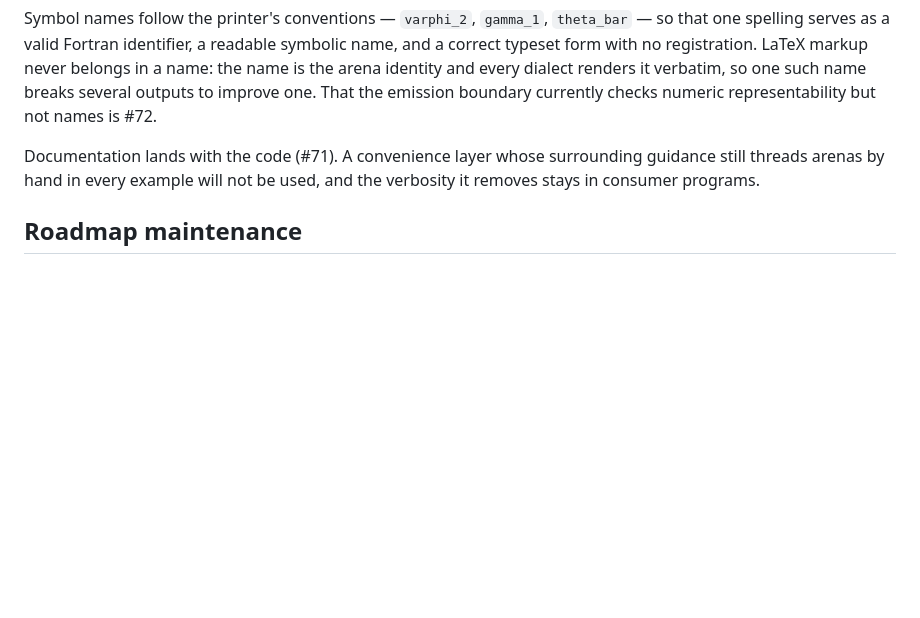
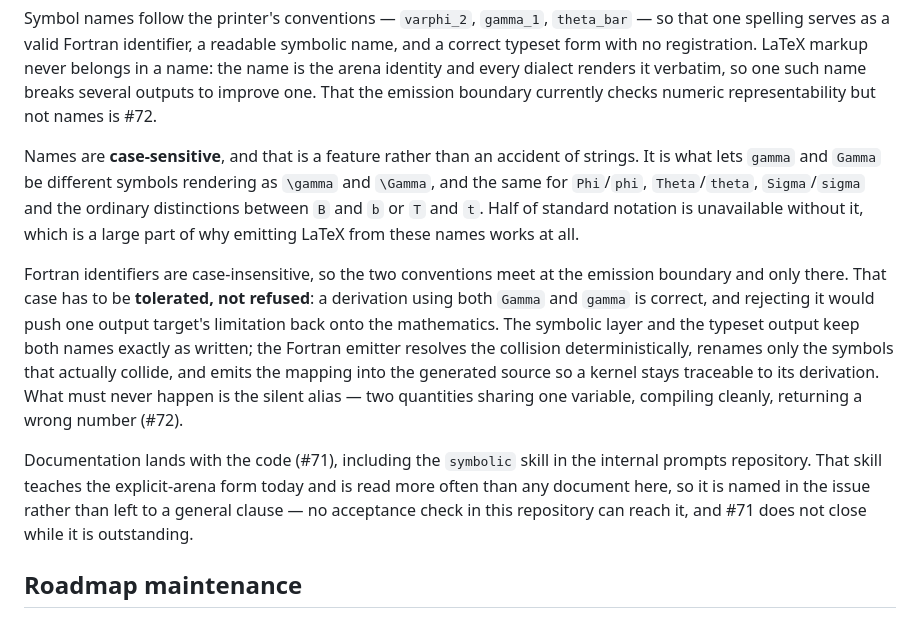
Before and after one commit to lazy-fortran/fortsym, a Markdown page: ROADMAP.md, the part around the change. Rendered like a GitHub page; blank space fills up the shorter version.

Commit message:
Record the case-sensitivity contract and name the skill in M16
Case-sensitive symbol names are what make the naming convention able to
express standard notation: gamma and Gamma are different symbols rendering as
\gamma and \Gamma, and the same holds for Phi/phi, Theta/theta and the
ordinary B/b and T/t distinctions. Emitting LaTeX from these names works
because of that property.

Fortran identifiers are case-insensitive, so the two conventions meet at the
emission boundary. That case is tolerated rather than refused: rejecting a
derivation that uses both would push one target's limitation back onto the
mathematics. The emitter resolves collisions deterministically, renames only
what collides, and emits the mapping so the kernel stays traceable. The silent
alias -- two quantities in one variable, compiling cleanly, wrong number -- is
the outcome ruled out (#72).

M16 also names the symbolic skill in the internal prompts repository as part
of the documentation work (#71), since no acceptance check here can reach it.

```diff
--- a/ROADMAP.md
+++ b/ROADMAP.md
@@ -957,9 +957,29 @@ renders it verbatim, so one such name breaks several outputs to improve one.
 That the emission boundary currently checks numeric representability but not
 names is #72.
 
-Documentation lands with the code (#71). A convenience layer whose surrounding
-guidance still threads arenas by hand in every example will not be used, and the
-verbosity it removes stays in consumer programs.
+Names are **case-sensitive**, and that is a feature rather than an accident of
+strings. It is what lets `gamma` and `Gamma` be different symbols rendering as
+`\gamma` and `\Gamma`, and the same for `Phi`/`phi`, `Theta`/`theta`,
+`Sigma`/`sigma` and the ordinary distinctions between `B` and `b` or `T` and
+`t`. Half of standard notation is unavailable without it, which is a large part
+of why emitting LaTeX from these names works at all.
+
+Fortran identifiers are case-insensitive, so the two conventions meet at the
+emission boundary and only there. That case has to be **tolerated, not refused**:
+a derivation using both `Gamma` and `gamma` is correct, and rejecting it would
+push one output target's limitation back onto the mathematics. The symbolic
+layer and the typeset output keep both names exactly as written; the Fortran
+emitter resolves the collision deterministically, renames only the symbols that
+actually collide, and emits the mapping into the generated source so a kernel
+stays traceable to its derivation. What must never happen is the silent alias —
+two quantities sharing one variable, compiling cleanly, returning a wrong
+number (#72).
+
+Documentation lands with the code (#71), including the `symbolic` skill in the
+internal prompts repository. That skill teaches the explicit-arena form today
+and is read more often than any document here, so it is named in the issue
+rather than left to a general clause — no acceptance check in this repository
+can reach it, and #71 does not close while it is outstanding.
 
 ## Roadmap maintenance
 
```
